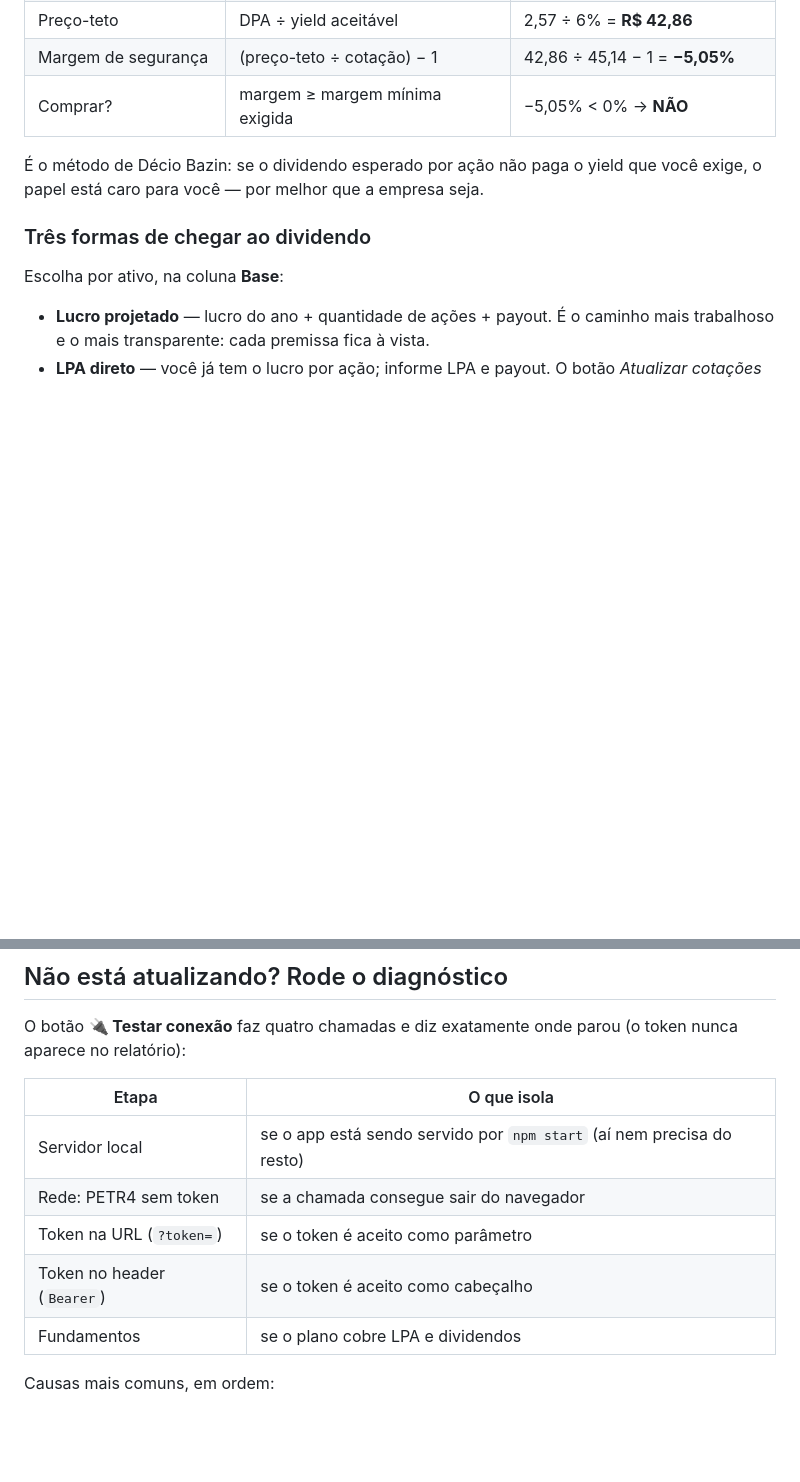
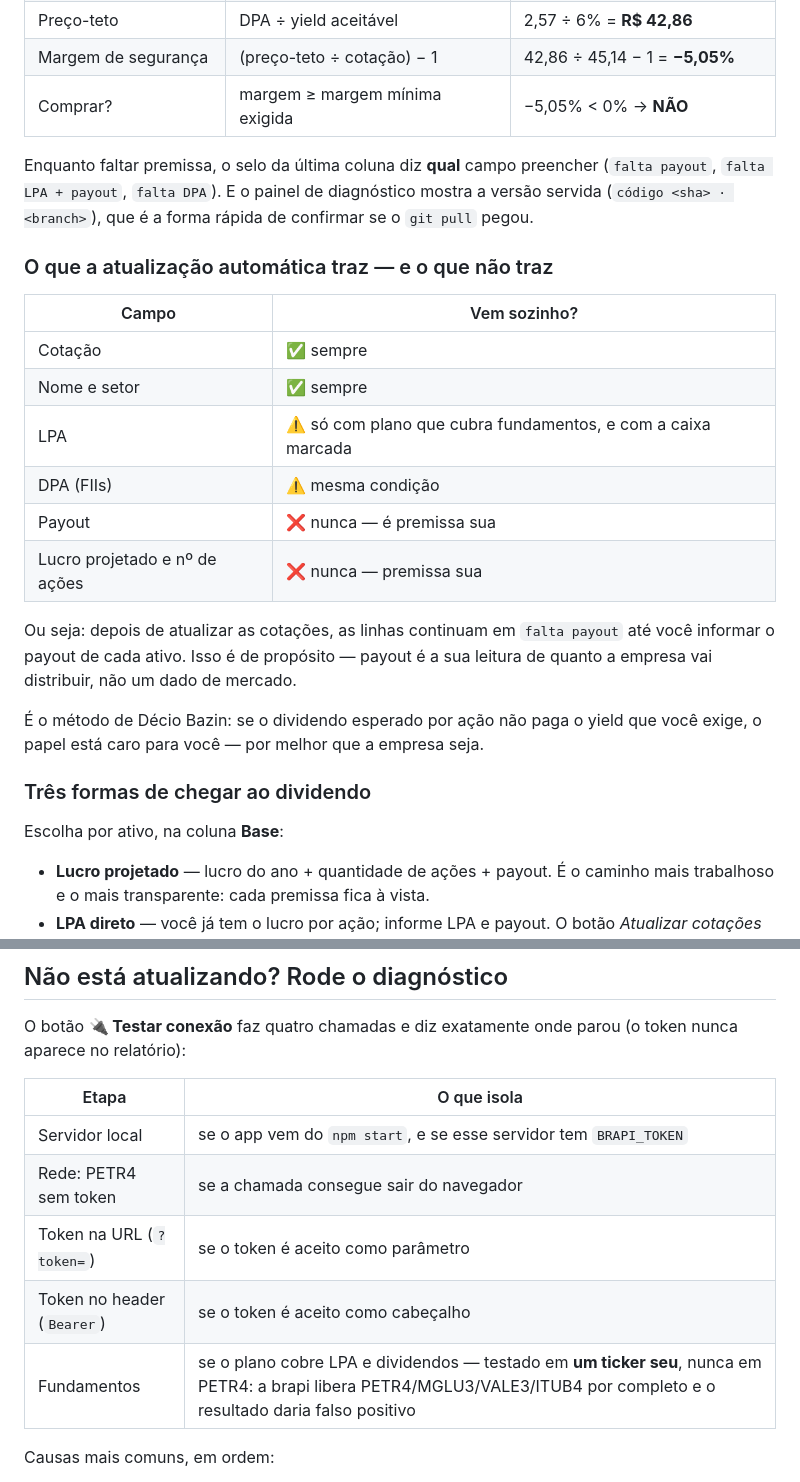
Before and after one commit to brunomaffei/investimento, a Markdown page: README.md, 2 parts joined by grey strips. GitHub-like rendering; blank space fills up the shorter version.

Commit message:
Documenta o que a atualização automática traz e o que é premissa
Deixa explícito no README que cotação, nome e setor vêm da API, LPA e DPA
dependem do plano, e payout, lucro projetado e quantidade de ações são sempre
premissas do usuário — por isso as linhas seguem em "falta payout" depois de
atualizar as cotações.

Co-Authored-By: Claude Opus 5 <noreply@anthropic.com>
Claude-Session: https://claude.ai/code/session_017AhskhMrFGTcoZYypaDFch

```diff
--- a/README.md
+++ b/README.md
@@ -39,6 +39,26 @@ do servidor sempre tem precedência, e nenhum dos dois é registrado no log.
 | Preço-teto | DPA ÷ yield aceitável | 2,57 ÷ 6% = **R$ 42,86** |
 | Margem de segurança | (preço-teto ÷ cotação) − 1 | 42,86 ÷ 45,14 − 1 = **−5,05%** |
 | Comprar? | margem ≥ margem mínima exigida | −5,05% < 0% → **NÃO** |
+
+Enquanto faltar premissa, o selo da última coluna diz **qual** campo preencher
+(`falta payout`, `falta LPA + payout`, `falta DPA`). E o painel de diagnóstico
+mostra a versão servida (`código <sha> · <branch>`), que é a forma rápida de
+confirmar se o `git pull` pegou.
+
+### O que a atualização automática traz — e o que não traz
+
+| Campo | Vem sozinho? |
+| --- | --- |
+| Cotação | ✅ sempre |
+| Nome e setor | ✅ sempre |
+| LPA | ⚠️ só com plano que cubra fundamentos, e com a caixa marcada |
+| DPA (FIIs) | ⚠️ mesma condição |
+| Payout | ❌ nunca — é premissa sua |
+| Lucro projetado e nº de ações | ❌ nunca — premissa sua |
+
+Ou seja: depois de atualizar as cotações, as linhas continuam em `falta payout`
+até você informar o payout de cada ativo. Isso é de propósito — payout é a sua
+leitura de quanto a empresa vai distribuir, não um dado de mercado.
 
 É o método de Décio Bazin: se o dividendo esperado por ação não paga o yield
 que você exige, o papel está caro para você — por melhor que a empresa seja.
@@ -114,11 +134,11 @@ O botão **🔌 Testar conexão** faz quatro chamadas e diz exatamente onde paro
 
 | Etapa | O que isola |
 | --- | --- |
-| Servidor local | se o app está sendo servido por `npm start` (aí nem precisa do resto) |
+| Servidor local | se o app vem do `npm start`, e se esse servidor tem `BRAPI_TOKEN` |
 | Rede: PETR4 sem token | se a chamada consegue sair do navegador |
 | Token na URL (`?token=`) | se o token é aceito como parâmetro |
 | Token no header (`Bearer`) | se o token é aceito como cabeçalho |
-| Fundamentos | se o plano cobre LPA e dividendos |
+| Fundamentos | se o plano cobre LPA e dividendos — testado em **um ticker seu**, nunca em PETR4: a brapi libera PETR4/MGLU3/VALE3/ITUB4 por completo e o resultado daria falso positivo |
 
 Causas mais comuns, em ordem:
 
```
